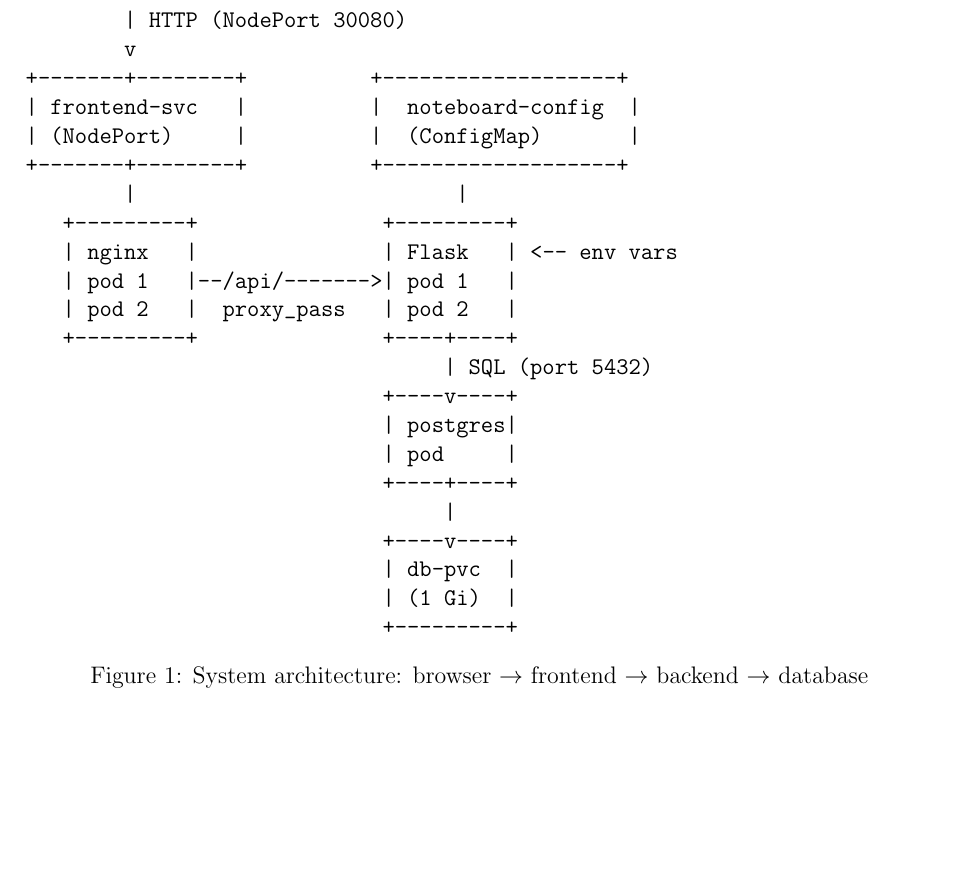
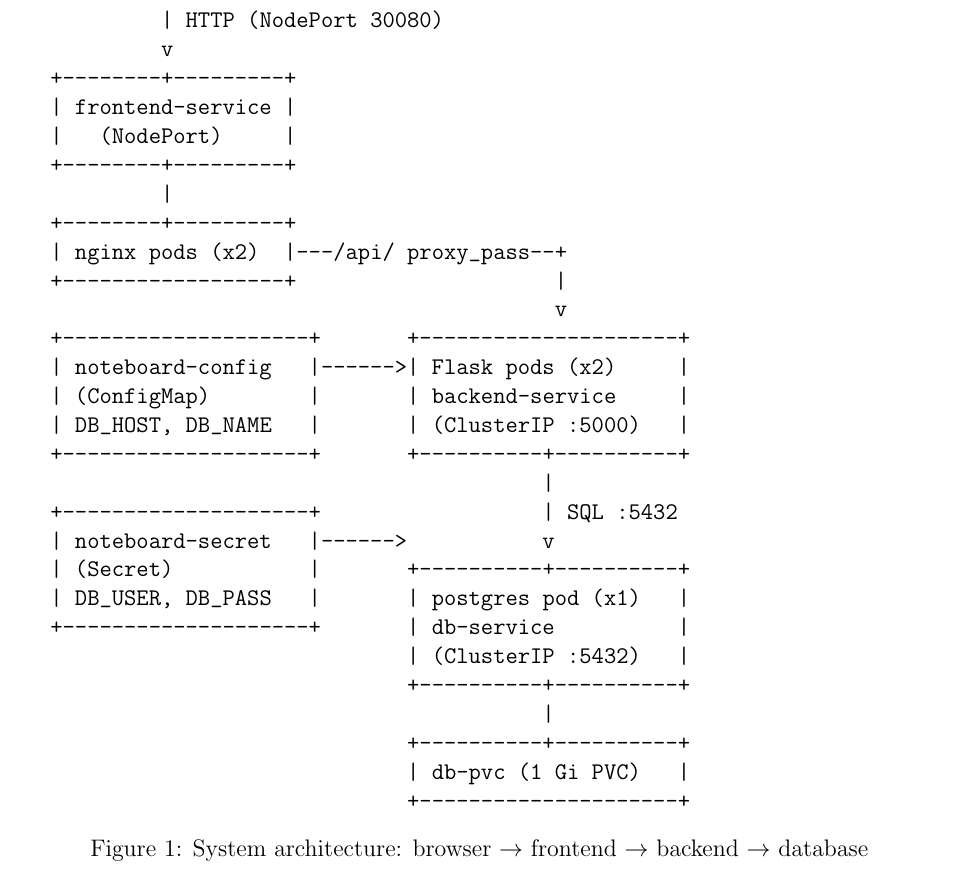
Before and after one commit to JoVn-X-79/noteboard, a LaTeX document (docs/report.tex): part of page 3 of 8, cut so that both start at the same text, the shorter picture padded with empty space. Compiled offline with pdfLaTeX.

Commit message:
Fix report.tex: correct ASCII diagram (x2 replicas, show Secret), remove unused packages

```diff
--- a/docs/report.tex
+++ b/docs/report.tex
@@ -3,13 +3,10 @@
 \usepackage[margin=2.5cm]{geometry}
 \usepackage{hyperref}
 \usepackage{booktabs}
-\usepackage{graphicx}
 \usepackage{parskip}
 \usepackage{titlesec}
 \usepackage{microtype}
 \usepackage{enumitem}
-\usepackage{xcolor}
-\usepackage{listings}
 
 \hypersetup{
     colorlinks=true,
@@ -84,31 +81,37 @@ The system is made up of three components: a \textbf{frontend} service (nginx),
 \begin{figure}[h]
 \centering
 \begin{verbatim}
-+----------------+
-|  Web Browser   |
-+-------+--------+
-        | HTTP (NodePort 30080)
-        v
-+-------+--------+          +-------------------+
-| frontend-svc   |          |  noteboard-config  |
-| (NodePort)     |          |  (ConfigMap)       |
-+-------+--------+          +-------------------+
-        |                          |
-   +---------+               +---------+
-   | nginx   |               | Flask   | <-- env vars
-   | pod 1   |--/api/------->| pod 1   |
-   | pod 2   |  proxy_pass   | pod 2   |
-   +---------+               +----+----+
-                                  | SQL (port 5432)
-                             +----v----+
-                             | postgres|
-                             | pod     |
-                             +----+----+
-                                  |
-                             +----v----+
-                             | db-pvc  |
-                             | (1 Gi)  |
-                             +---------+
+  +------------------+
+  |   Web Browser    |
+  +--------+---------+
+           | HTTP (NodePort 30080)
+           v
+  +--------+---------+
+  | frontend-service |
+  |   (NodePort)     |
+  +--------+---------+
+           |
+  +--------+---------+
+  | nginx pods (x2)  |---/api/ proxy_pass--+
+  +------------------+                     |
+                                           v
+  +--------------------+       +---------------------+
+  | noteboard-config   |------>| Flask pods (x2)     |
+  | (ConfigMap)        |       | backend-service     |
+  | DB_HOST, DB_NAME   |       | (ClusterIP :5000)   |
+  +--------------------+       +----------+----------+
+                                          |
+  +--------------------+                  | SQL :5432
+  | noteboard-secret   |------>           v
+  | (Secret)           |       +----------+----------+
+  | DB_USER, DB_PASS   |       | postgres pod (x1)   |
+  +--------------------+       | db-service          |
+                               | (ClusterIP :5432)   |
+                               +----------+----------+
+                                          |
+                               +----------+----------+
+                               | db-pvc (1 Gi PVC)   |
+                               +---------------------+
 \end{verbatim}
 \caption{System architecture: browser $\to$ frontend $\to$ backend $\to$ database}
 \end{figure}
```
